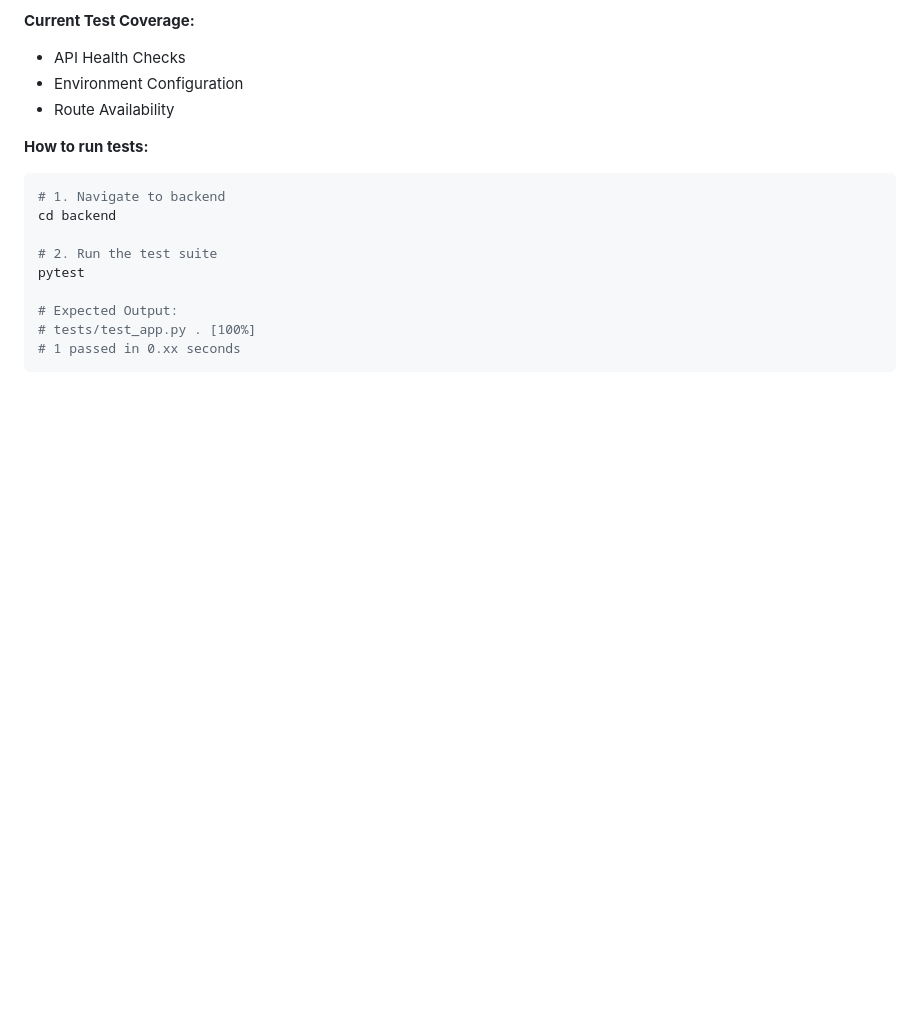
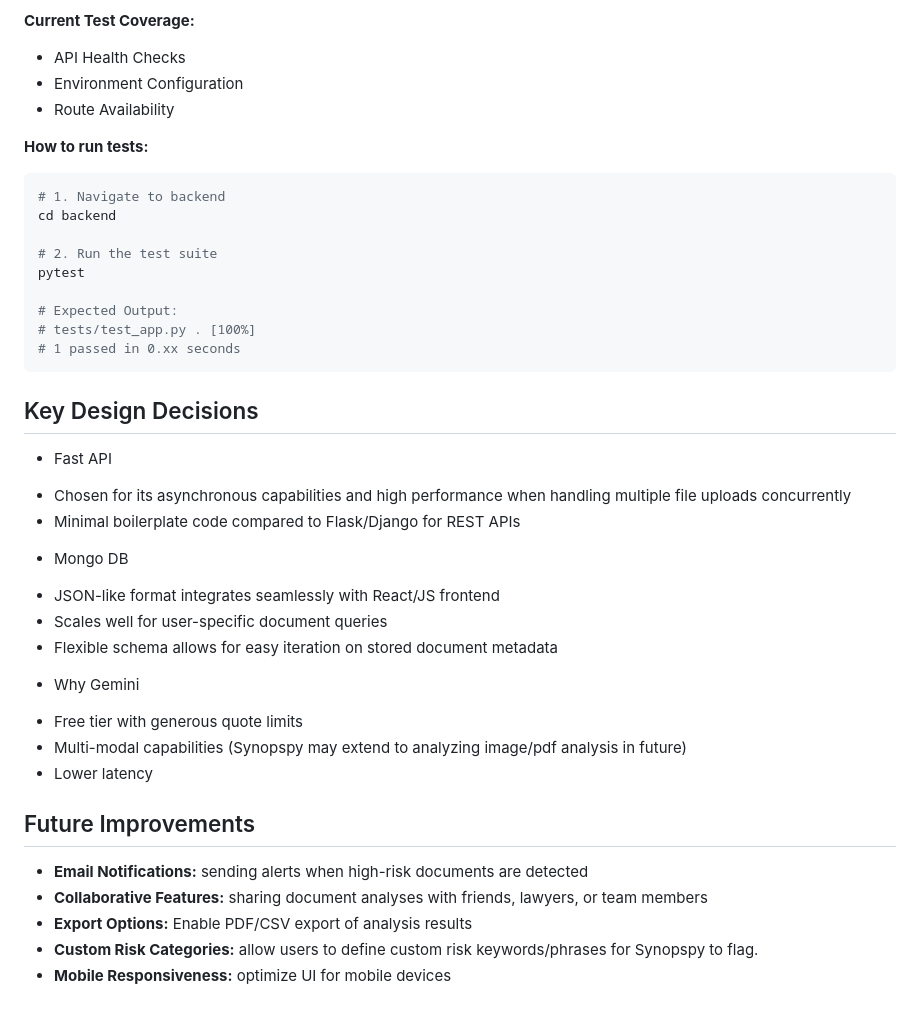
Before and after one commit to ashram15/synopspy, a Markdown page: README.md, the part around the change. GitHub-like rendering; blank space fills up the shorter version.

Commit message:
added future improvements and design decisions to readme

````diff
--- a/README.md
+++ b/README.md
@@ -110,3 +110,24 @@ pytest
 # tests/test_app.py . [100%]
 # 1 passed in 0.xx seconds
 ```
+
+
+## Key Design Decisions
+- Fast API
+* Chosen for its asynchronous capabilities and high performance when handling multiple file uploads concurrently
+* Minimal boilerplate code compared to Flask/Django for REST APIs
+- Mongo DB
+* JSON-like format integrates seamlessly with React/JS frontend
+* Scales well for user-specific document queries
+* Flexible schema allows for easy iteration on stored document metadata
+- Why Gemini
+* Free tier with generous quote limits
+* Multi-modal capabilities (Synopspy may extend to analyzing image/pdf analysis in future)
+* Lower latency
+
+## Future Improvements
+* **Email Notifications:** sending alerts when high-risk documents are detected
+* **Collaborative Features:** sharing document analyses with friends, lawyers, or team members
+* **Export Options:** Enable PDF/CSV export of analysis results
+* **Custom Risk Categories:** allow users to define custom risk keywords/phrases for Synopspy to flag.
+* **Mobile Responsiveness:** optimize UI for mobile devices
````
